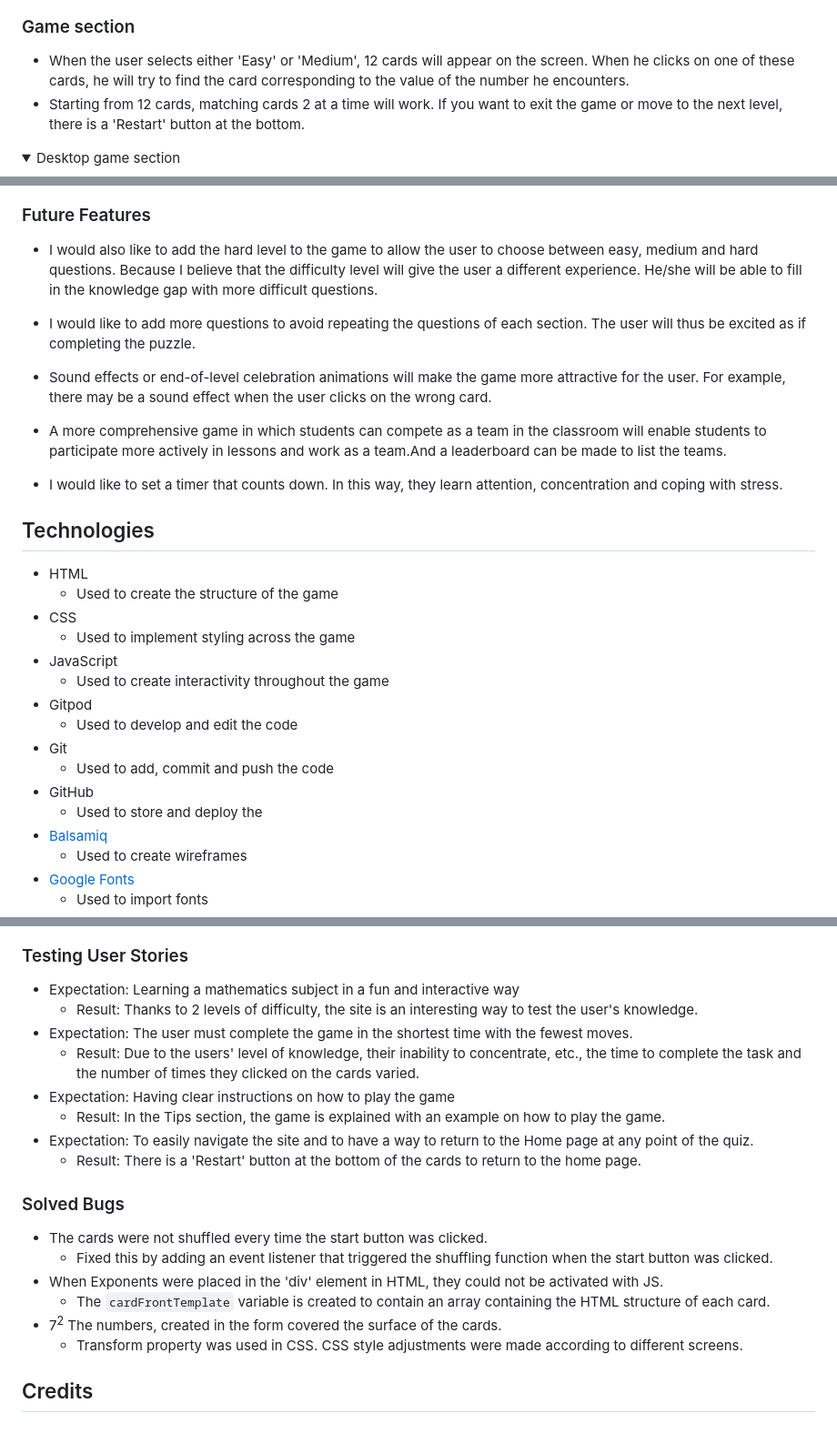
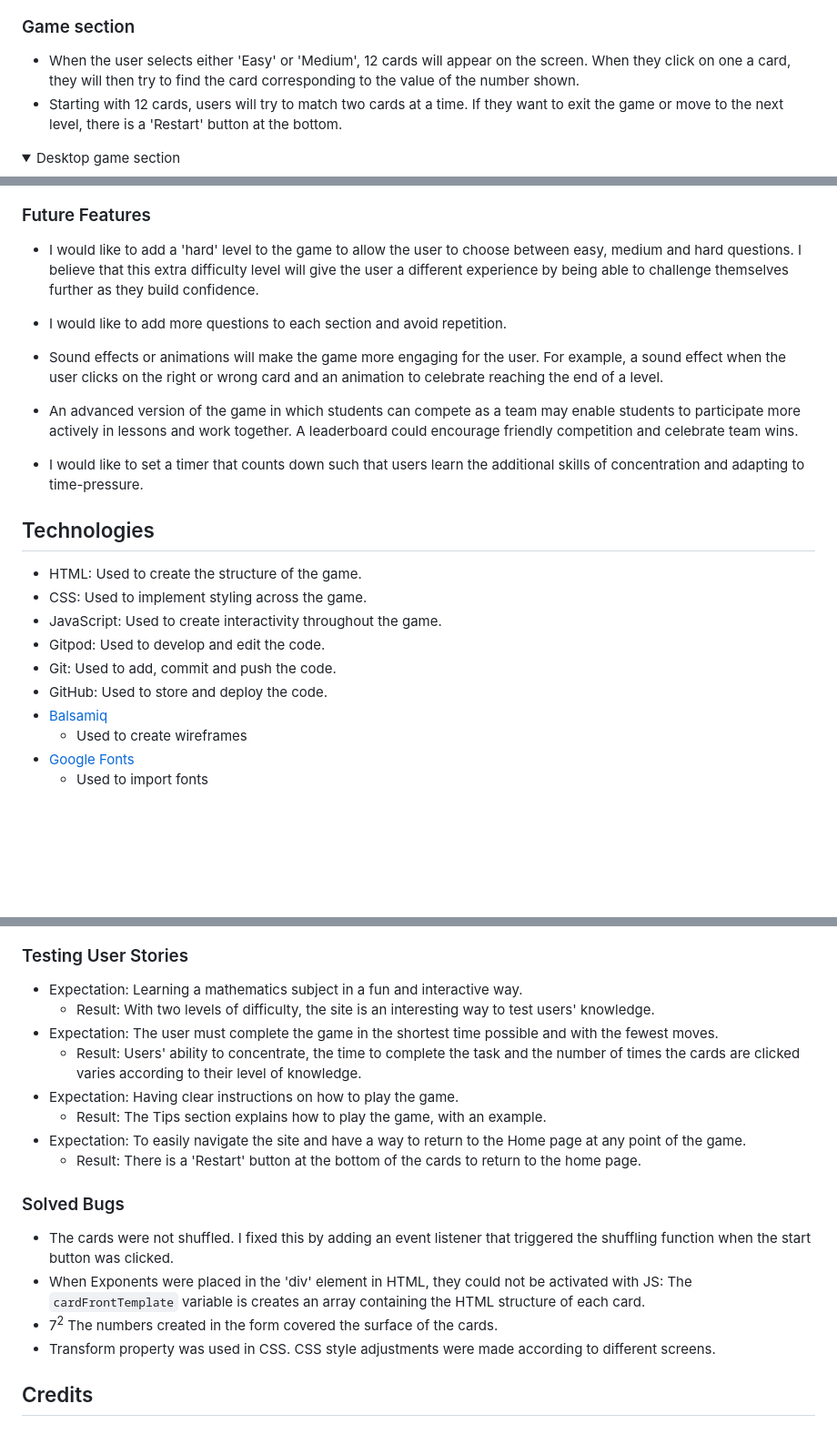
Before and after one commit to techistem/memory-game, a Markdown page: README.md, 3 parts joined by grey strips. Shown: that part at 91% size. GitHub-like rendering; folded sections open; blank space fills up the shorter version.

Commit message:
Correct README sentences and grammatical errors

```diff
--- a/README.md
+++ b/README.md
@@ -69,10 +71,10 @@ This game is designed to be both fun and easy to use. In this way, it is a very
 
 ### Game section
 - When the user selects either 'Easy' or 'Medium', 12 cards will appear
-on the screen. When he clicks on one of these cards, he will try to
-find the card corresponding to the value of the number he encounters.
-- Starting from 12 cards, matching cards 2 at a time will work.
-If you want to exit the game or move to the next level, there is a
+on the screen. When they click on one a card, they will then try to
+find the card corresponding to the value of the number shown.
+- Starting with 12 cards, users will try to match two cards at a time.
+If they want to exit the game or move to the next level, there is a
 'Restart' button at the bottom.
 
 <details><summary>Desktop game section</summary>
@@ -102,29 +104,26 @@ If you want to exit the game or move to the next level, there is a
 </details>
 
 ### Future Features
-- I would also like to add the hard level to the game to allow the user to choose between easy, medium and hard questions. Because I believe that the difficulty level will give the user a different experience. He/she will be able to fill in the knowledge gap with more difficult questions.
+- I would like to add a 'hard' level to the game to allow the user to choose between easy, medium and hard questions.
+I believe that this extra difficulty level will give the user a different experience by being able to challenge themselves further as they build confidence.
 
-- I would like to add more questions to avoid repeating the questions of each section. The user will thus be excited as if completing the puzzle.
+- I would like to add more questions to each section and avoid repetition.
 
-- Sound effects or end-of-level celebration animations will make the game more attractive for the user. For example, there may be a sound effect when the user clicks on the wrong card.
+- Sound effects or animations will make the game more engaging for the user. For example, a sound effect when the user clicks on the right or wrong card
+and an animation to celebrate reaching the end of a level.
 
-- A more comprehensive game in which students can compete as a team in the classroom will enable students to participate more actively in lessons and work as a team.And a leaderboard can be made to list the teams.
+- An advanced version of the game in which students can compete as a team may enable students to participate more actively in lessons and work together.
+ A leaderboard could encourage friendly competition and celebrate team wins.
 
-- I would like to set a timer that counts down. In this way, they learn attention, concentration and coping with stress.
+- I would like to set a timer that counts down such that users learn the additional skills of concentration and adapting to time-pressure.
 
 ## Technologies
-- HTML
-    - Used to create the structure of the game
-- CSS
-    - Used to implement styling across the game
-- JavaScript
-    - Used to create interactivity throughout the game
-- Gitpod
-    - Used to develop and edit the code
-- Git
-    - Used to add, commit and push the code
-- GitHub
-  - Used to store and deploy the
+- HTML: Used to create the structure of the game.
+- CSS: Used to implement styling across the game.
+- JavaScript: Used to create interactivity throughout the game.
+- Gitpod: Used to develop and edit the code.
+- Git: Used to add, commit and push the code.
+- GitHub: Used to store and deploy the code.
 - [Balsamiq](https://balsamiq.com/)
     - Used to create wireframes
 - [Google Fonts](https://fonts.google.com/)
@@ -170,22 +169,22 @@ If you want to exit the game or move to the next level, there is a
 </details>
 
 ### Testing User Stories
-- Expectation: Learning a mathematics subject in a fun and interactive way
-    - Result: Thanks to 2 levels of difficulty, the site is an interesting way
-to test the user's knowledge.
-- Expectation: The user must complete the game in the shortest time with the fewest moves.
-    - Result: Due to the users' level of knowledge, their inability to concentrate, etc., the time to complete the task and the number of times they clicked on the cards varied.
-- Expectation: Having clear instructions on how to play the game
-    - Result: In the Tips section, the game is explained with an example on how to play the game.
-- Expectation: To easily navigate the site and to have a way to return to the Home page at any point of the quiz.
+- Expectation: Learning a mathematics subject in a fun and interactive way.
+    - Result: With two levels of difficulty, the site is an interesting way to test users' knowledge.
+- Expectation: The user must complete the game in the shortest time possible and with the fewest moves.
+    - Result: Users' ability to concentrate, the time to complete the task and the number of times the cards are
+    clicked varies according to their level of knowledge.
+- Expectation: Having clear instructions on how to play the game.
+    - Result: The Tips section explains how to play the game, with an example.
+- Expectation: To easily navigate the site and have a way to return to the Home page at any point of the game.
     - Result: There is a 'Restart' button at the bottom of the cards to return to the home page.
 ### Solved Bugs
-- The cards were not shuffled every time the start button was clicked.
-    - Fixed this by adding an event listener that triggered the shuffling function when the start button was clicked.
-- When Exponents were placed in the 'div' element in HTML, they could not be activated with JS.
-    - The `cardFrontTemplate` variable is created to contain an array containing the HTML structure of each card.
-- 7<sup>2</sup> The numbers, created in the form  covered the surface of the cards.
-    - Transform property was used in CSS. CSS style adjustments were made according to different screens.
+- The cards were not shuffled. I fixed this by adding an event listener that triggered the shuffling function when the start
+button was clicked.
+- When Exponents were placed in the 'div' element in HTML, they could not be activated with JS:
+The `cardFrontTemplate` variable is creates an array containing the HTML structure of each card.
+- 7<sup>2</sup> The numbers created in the form  covered the surface of the cards.
+- Transform property was used in CSS. CSS style adjustments were made according to different screens.
 
 ## Credits
 ### Content
```
Also changed, not shown: other parts of README.md (+21 -19 lines).
